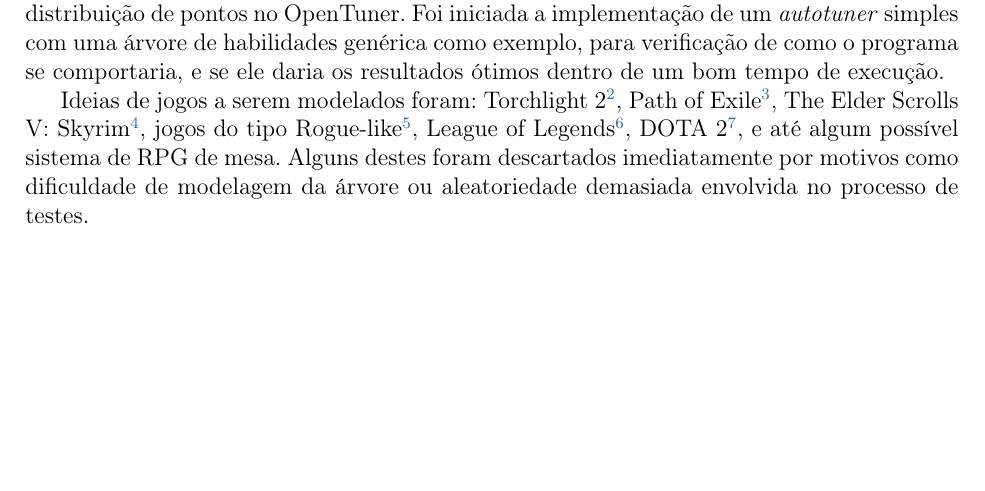
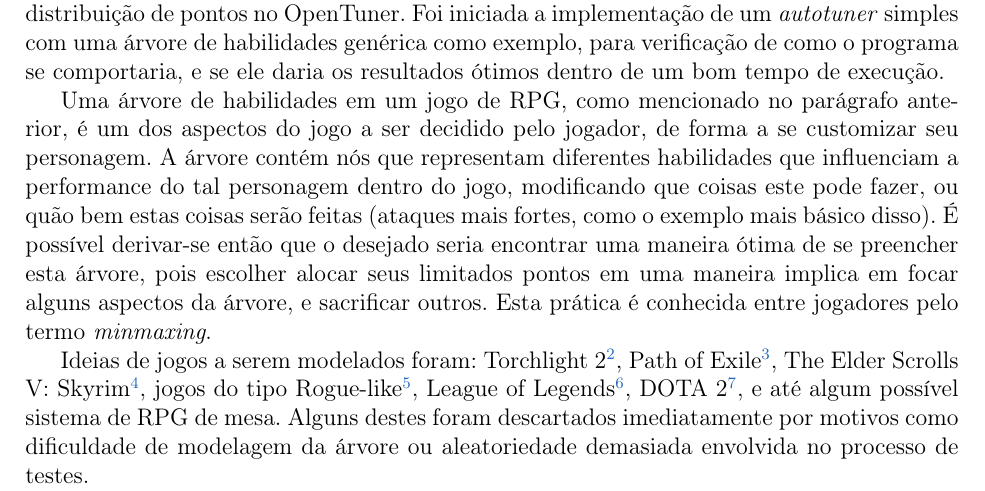
Before and after one commit to imano-ob/tccbib, a LaTeX thesis (monografia_template.tex, which reads cap-desenvolvimentos.tex): part of page 9 of 24, cut so that both start at the same text, the shorter picture padded with empty space. Compiled offline with pdfLaTeX; the source files are stored in an older character set and shown here as Unicode.

Commit message:
Mais ajustes, pouca coisa faltando
Fucking finally consegui explicar o que é uma árvore de habilidades.
Estava tentando há dias.

```diff
--- a/cap-desenvolvimentos.tex
+++ b/cap-desenvolvimentos.tex
@@ -61,7 +62,8 @@ Foi considerada a ideia de usar um \textit{bot}, um personagem controlado por IA
 Próximo na lista de ideias estava a otimização da distribuição de pontos para um personagem de RPG (Role-Playing Game, ou jogo de interpretação de papeis). Para cada personagem em um jogo de RPG, existe um conjunto de atributos, com pontos que podem ser distribuídos entre eles; para cada atributo, uma determinada quantidade de pontos afeta de forma diferente os resultados finais que um personagem pode ter no decorrer do jogo (um maior valor de Força, por exemplo, acarreta em ataques mais poderosos). Computacionalmente é uma questão muito mais simples, pois com este exemplo consegue-se derivar diretamente os valores a serem otimizados. Exemplos destes valores são: a quantidade de pontos de vida que um personagem possui ou quantos pontos de dano o mesmo causa com um ataque.
 
 A escolha de qual jogo se usaria de base torna-se então o problema. Deve-se considerar a complexidade do jogo em si, dado que isto influencia diretamente a maneira de se modelar a distribuição de pontos no OpenTuner. Foi iniciada a implementação de um \textit{autotuner} simples com uma árvore de habilidades genérica como exemplo, para verificação de como o programa se comportaria, e se ele daria os resultados ótimos dentro de um bom tempo de execução.
-%Explicar o que é uma árvore de habilidades genérica
+
+Uma árvore de habilidades em um jogo de RPG, como mencionado no parágrafo anterior, é um dos aspectos do jogo a ser decidido pelo jogador, de forma a se customizar seu personagem. A árvore contém nós que representam diferentes habilidades que influenciam a performance do tal personagem dentro do jogo, modificando que coisas este pode fazer, ou quão bem estas coisas serão feitas (ataques mais fortes, como o exemplo mais básico disso). É possível derivar-se então que o desejado seria encontrar uma maneira ótima de se preencher esta árvore, pois escolher alocar seus limitados pontos em uma maneira implica em focar alguns aspectos da árvore, e sacrificar outros. Esta prática é conhecida entre jogadores pelo termo \textit{minmaxing}.
 
 Ideias de jogos a serem modelados foram: Torchlight 2\footnote{\url{http://www.torchlight2game.com/}, visitado em 29/11/15}, Path of Exile\footnote{\url{https://www.pathofexile.com/}, visitado em 29/11/15}, The Elder Scrolls V: Skyrim\footnote{\url{http://www.elderscrolls.com/skyrim/}, visitado em 29/11/15}, jogos do tipo Rogue-like\footnote{\url{https://pt.wikipedia.org/wiki/Roguelike}, visitado em 29/11/15}, League of Legends\footnote{\url{http://br.leagueoflegends.com/}, visitado em 29/11/15}, DOTA 2\footnote{\url{http://br.dota2.com/}, visitado em 29/11/15}, e até algum possível sistema de RPG de mesa. Alguns destes foram descartados imediatamente por motivos como dificuldade de modelagem da árvore ou aleatoriedade demasiada envolvida no processo de testes.
 
```
Also changed, not shown: cap-desenvolvimentos.tex (7 more changed lines).
